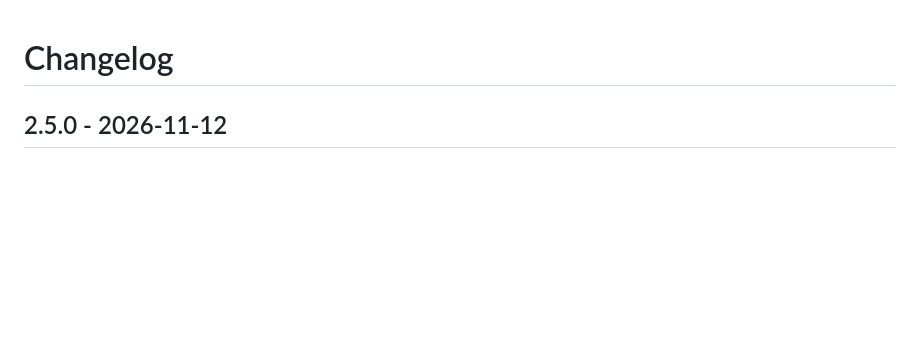
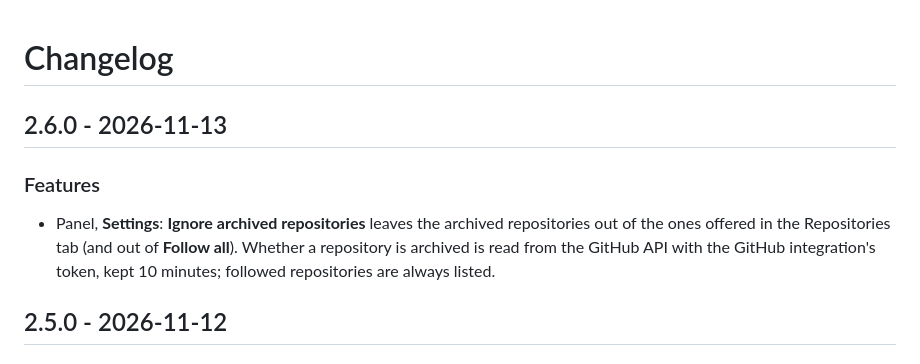
Before and after one commit to juju35/ha-github, a Markdown page: CHANGELOG.md, the part around the change. Rendered like a GitHub page; blank space fills up the shorter version.

```diff
--- a/CHANGELOG.md
+++ b/CHANGELOG.md
@@ -1,4 +1,9 @@
 # Changelog
+
+## 2.6.0 - 2026-11-13
+
+### Features
+- Panel, **Settings**: **Ignore archived repositories** leaves the archived repositories out of the ones offered in the Repositories tab (and out of **Follow all**). Whether a repository is archived is read from the GitHub API with the GitHub integration's token, kept 10 minutes; followed repositories are always listed.
 
 ## 2.5.0 - 2026-11-12
 
```
Also changed, not shown: README.md (+2 -2 lines), custom_components/github_card/AGENT.md (+2 -0 lines), screenshots/panel-settings-dark.png, screenshots/panel-settings.png, 12 other files.
